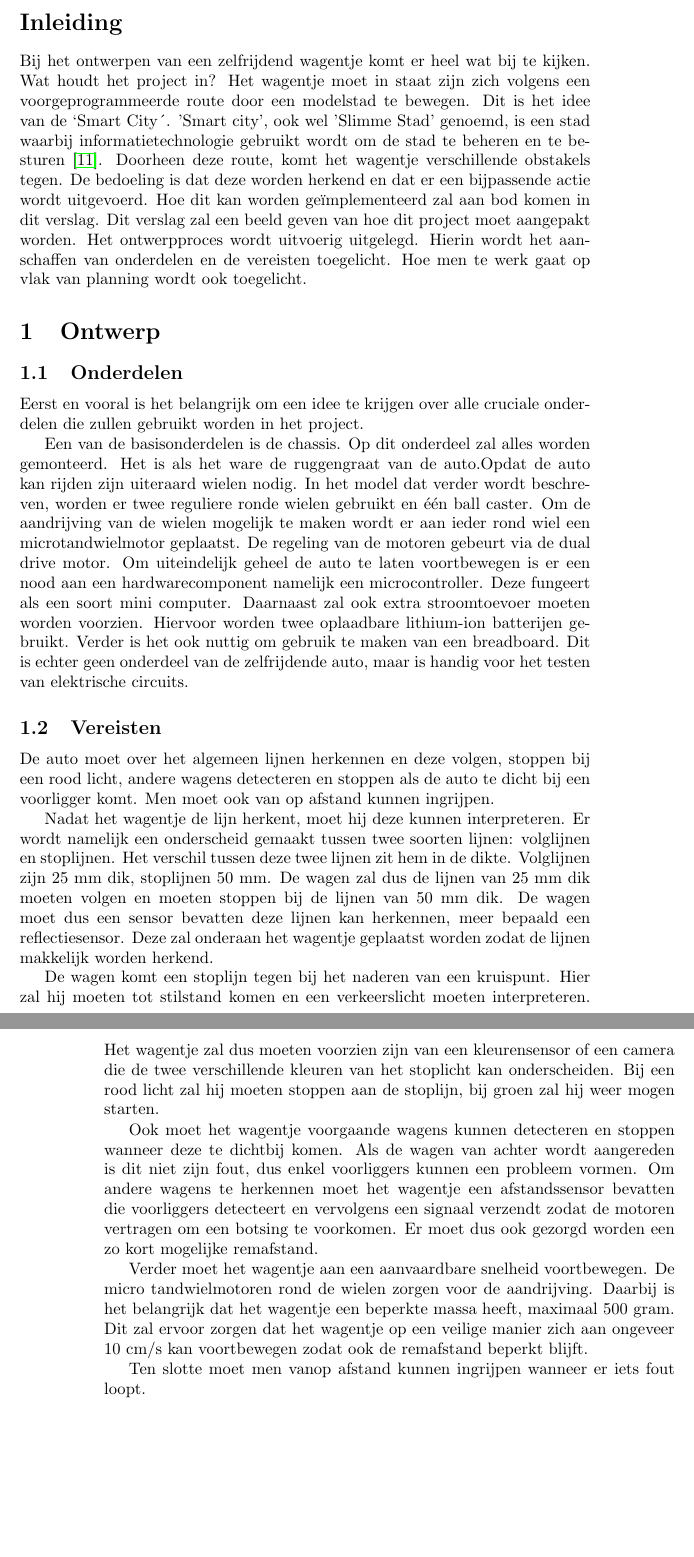
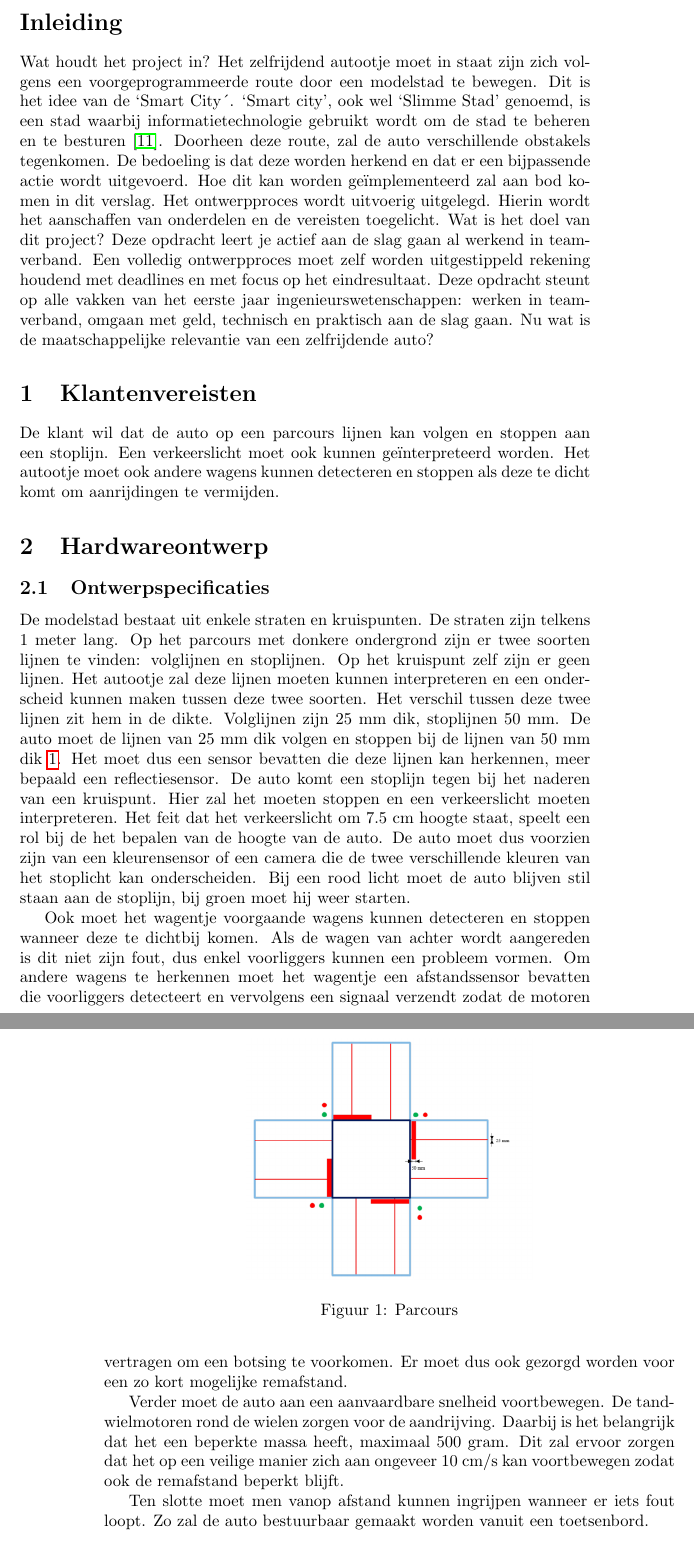
Before and after one commit to Dieterdemuynck/PO2-SmartCity, a LaTeX document (Administratie/Verslag/Verslag.tex): two parts of pages 3 and 4 of 14, joined at a grey line, cut so that both start at the same text, the shorter picture padded with empty space. The pictures show the PDF file Administratie/Verslag/Verslag.pdf that the author committed with the source.

Commit message:
Aanpassingen verslag

```diff
--- a/Administratie/Verslag/Verslag.tex
+++ b/Administratie/Verslag/Verslag.tex
@@ -43,25 +43,28 @@ o.l.v. Boussé Martijn, Maveau Benjamin en Truyaert Kevin}
 Wat houdt het project in? Het zelfrijdend autootje moet in staat zijn zich volgens een voorgeprogrammeerde route door een modelstad te bewegen. Dit is het idee van de `Smart City´. `Smart city', ook wel `Slimme Stad' genoemd, is een stad waarbij informatietechnologie gebruikt wordt om de stad te beheren en te besturen \cite{SmartCity}. Doorheen deze route, zal de auto verschillende obstakels tegenkomen. De bedoeling is dat deze worden herkend en dat er een bijpassende actie wordt uitgevoerd. Hoe dit kan worden geïmplementeerd zal aan bod komen in dit verslag.
 Het ontwerpproces wordt uitvoerig uitgelegd. Hierin wordt het aanschaffen van onderdelen en de vereisten toegelicht.
 Wat is het doel van dit project? Deze opdracht leert je actief aan de slag gaan al werkend in teamverband. Een volledig ontwerpproces moet zelf worden uitgestippeld  rekening houdend met deadlines en met focus op het eindresultaat. Deze opdracht steunt op alle vakken van het eerste jaar ingenieurswetenschappen: werken in teamverband, omgaan met geld, technisch en praktisch aan de slag gaan.
-\section{Ontwerp} \label{Ontwerp}
+Nu wat is de maatschappelijke relevantie van een zelfrijdende auto?
 
-\section{Ontwerp}
+% !! maatschappelijke relevantie nog uitleggen
 
-%Wat auto moet kunnen en algemeen wat je zal gebruiken.
-Eerst en vooral is het belangrijk om een idee te krijgen over alle cruciale onderdelen die zullen gebruikt worden in het project.
 
-Een van de basisonderdelen is de chassis. Op dit onderdeel zal alles worden gemonteerd. Het is als het ware de ruggengraat van de auto.%wikipedia chassis
-Opdat de auto kan rijden zijn uiteraard wielen nodig. In het model dat verder wordt beschreven, worden er twee reguliere ronde wielen gebruikt en één ball caster. Om de aandrijving van de wielen mogelijk te maken wordt er aan ieder rond wiel een microtandwielmotor geplaatst. De regeling van de motoren gebeurt via de dual drive motor. Om uiteindelijk geheel de auto te laten voortbewegen is er een nood aan een hardwarecomponent namelijk een microcontroller. Deze fungeert als een soort mini computer. Daarnaast zal ook extra stroomtoevoer moeten worden voorzien. Hiervoor worden twee oplaadbare lithium-ion batterijen gebruikt. Verder is het ook nuttig om gebruik te maken van een breadboard. Dit is echter geen onderdeel van de zelfrijdende auto, maar is handig voor het testen van elektrische circuits.
+\section{Klantenvereisten} \label{Klantenvereisten}
+De klant wil dat de auto op een parcours lijnen kan volgen en stoppen aan een stoplijn. Een verkeerslicht moet ook kunnen geïnterpreteerd worden. Het autootje moet ook andere wagens kunnen detecteren en stoppen als deze te dicht komt om aanrijdingen te vermijden.
 
-\subsection{Vereisten} \label{Vereisten}%aanpassing woord!!
-% Wat moet de auto  kunnen
-De auto moet over het algemeen lijnen herkennen en deze volgen, stoppen bij een rood licht, andere wagens detecteren en stoppen als de auto te dicht bij een voorligger komt. Men moet ook van op afstand kunnen ingrijpen.
+\section{Hardwareontwerp} \label{Hardwareontwerp}
 
-Nadat het wagentje de lijn herkent, moet hij deze kunnen interpreteren. Er wordt namelijk een onderscheid gemaakt tussen twee soorten lijnen: volglijnen en stoplijnen. Het verschil tussen deze twee lijnen zit hem in de dikte. Volglijnen zijn 25 mm dik, stoplijnen 50 mm. De wagen zal dus de lijnen van 25 mm dik moeten volgen en moeten stoppen bij de lijnen van 50 mm dik. De wagen moet dus een sensor bevatten deze lijnen kan herkennen, meer bepaald een reflectiesensor. Deze zal onderaan het wagentje geplaatst worden zodat de lijnen makkelijk worden herkend.
+\subsection{Ontwerpspecificaties} \label{Ontwerpspecificaties}
+%Een van de basisonderdelen is het chassis. Op dit onderdeel zal alles worden gemonteerd. Het is als het ware de ruggengraat van de auto.%wikipedia chassis
+%Opdat de auto kan rijden zijn uiteraard wielen nodig. In het model dat verder wordt beschreven, worden er twee reguliere ronde wielen gebruikt en één kogelwiel. Om de aandrijving van de wielen mogelijk te maken wordt er aan ieder rond wiel een microtandwielmotor geplaatst. De regeling van de motoren gebeurt via de dual drive motor. Om uiteindelijk geheel de auto te laten voortbewegen is er een nood aan een hardwarecomponent namelijk een microcontroller. Deze fungeert als een soort mini computer. Daarnaast zal ook extra stroomtoevoer moeten worden voorzien. Hiervoor worden twee oplaadbare lithium-ion batterijen gebruikt. Verder is het ook nuttig om gebruik te maken van een breadboard. Dit is echter geen onderdeel van de zelfrijdende auto, maar is handig voor het testen van elektrische circuits.
 
-De wagen komt een stoplijn tegen bij het naderen van een kruispunt. Hier zal hij moeten tot stilstand komen en een verkeerslicht moeten interpreteren. Het wagentje zal dus moeten voorzien zijn van een kleurensensor of een camera die de twee verschillende kleuren van het stoplicht kan onderscheiden. Bij een rood licht zal hij moeten stoppen aan de stoplijn, bij groen zal hij weer mogen starten.
 
-Ook moet het wagentje voorgaande wagens kunnen detecteren en stoppen wanneer deze te dichtbij komen. Als de wagen van achter wordt aangereden is dit niet zijn fout, dus enkel voorliggers kunnen een probleem vormen. Om andere wagens te herkennen moet het wagentje een afstandssensor bevatten die voorliggers detecteert en vervolgens een signaal verzendt zodat de motoren vertragen om een botsing te voorkomen. Er moet dus ook gezorgd worden een zo kort mogelijke remafstand.
+De modelstad bestaat uit enkele straten en kruispunten. De straten zijn telkens 1 meter lang. Op het parcours met donkere ondergrond zijn er twee soorten lijnen te vinden: volglijnen en stoplijnen. Op het kruispunt zelf zijn er geen lijnen. Het autootje zal deze lijnen moeten kunnen interpreteren en een onderscheid kunnen maken tussen deze twee soorten. Het verschil tussen deze twee lijnen zit hem in de dikte. Volglijnen zijn 25 mm dik, stoplijnen 50 mm. De auto moet de lijnen van 25 mm dik volgen en stoppen bij de lijnen van 50 mm dik \ref{fig:plattegrond}. Het moet dus een sensor bevatten die deze lijnen kan herkennen, meer bepaald een reflectiesensor. De auto komt een stoplijn tegen bij het naderen van een kruispunt. Hier zal het moeten stoppen en een verkeerslicht moeten interpreteren. Het feit dat het verkeerslicht om 7.5 cm hoogte staat, speelt een rol bij de het bepalen van de hoogte van de auto. De auto moet dus voorzien zijn van een kleurensensor of een camera die de twee verschillende kleuren van het stoplicht kan onderscheiden. Bij een rood licht moet de auto blijven stil staan aan de stoplijn, bij groen moet hij weer starten.
 
-Verder moet het wagentje aan een aanvaardbare snelheid voortbewegen. De micro tandwielmotoren rond de wielen zorgen voor de aandrijving. Daarbij is het belangrijk dat het wagentje een beperkte massa heeft, maximaal 500 gram. Dit zal ervoor zorgen dat het wagentje op een veilige manier zich aan ongeveer 10 cm/s kan voortbewegen zodat ook de remafstand beperkt blijft.
+%Smalle auto
+\begin{figure}
+	\centering
+	\includegraphics[width=.5\textwidth]{volglijnenEnStoplijnen}
+	\caption{Parcours}
+	\label{fig:plattegrond}
+\end{figure}
 
@@ -69,3 +75,5 @@ Ten slotte moet men vanop afstand kunnen ingrijpen wanneer er iets fout loopt.
+Ten slotte moet men vanop afstand kunnen ingrijpen wanneer er iets fout loopt. Zo zal de auto bestuurbaar gemaakt worden vanuit een toetsenbord.
+
 
 
 %Per onnderdeel verwijzen voor bibliografie!!!
```
Also changed, not shown: Administratie/Verslag/Verslag.bbl, Administratie/Verslag/Verslag.pdf, Administratie/Verslag/volglijnenEnStoplijnen.png (added), Administratie/Verslag/Verslag.tex (16 more changed lines), 1 other file.
